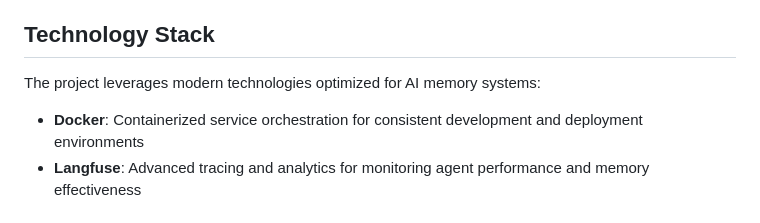
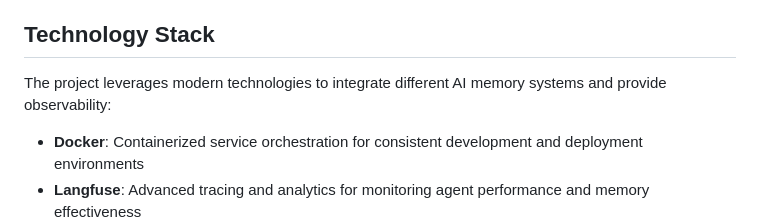
Before and after one commit to Memory-Agents/memory-agents, a Markdown page: README.md, the part around the change. Drawn GitHub-style.

```diff
--- a/README.md
+++ b/README.md
@@ -13,7 +13,7 @@ The project implements four distinct memory agent architectures, all built with
 
 ## Technology Stack
 
-The project leverages modern technologies optimized for AI memory systems:
+The project leverages modern technologies to integrate different AI memory systems and provide observability:
 
 - **Docker**: Containerized service orchestration for consistent development and deployment environments
 - **Langfuse**: Advanced tracing and analytics for monitoring agent performance and memory effectiveness
```
